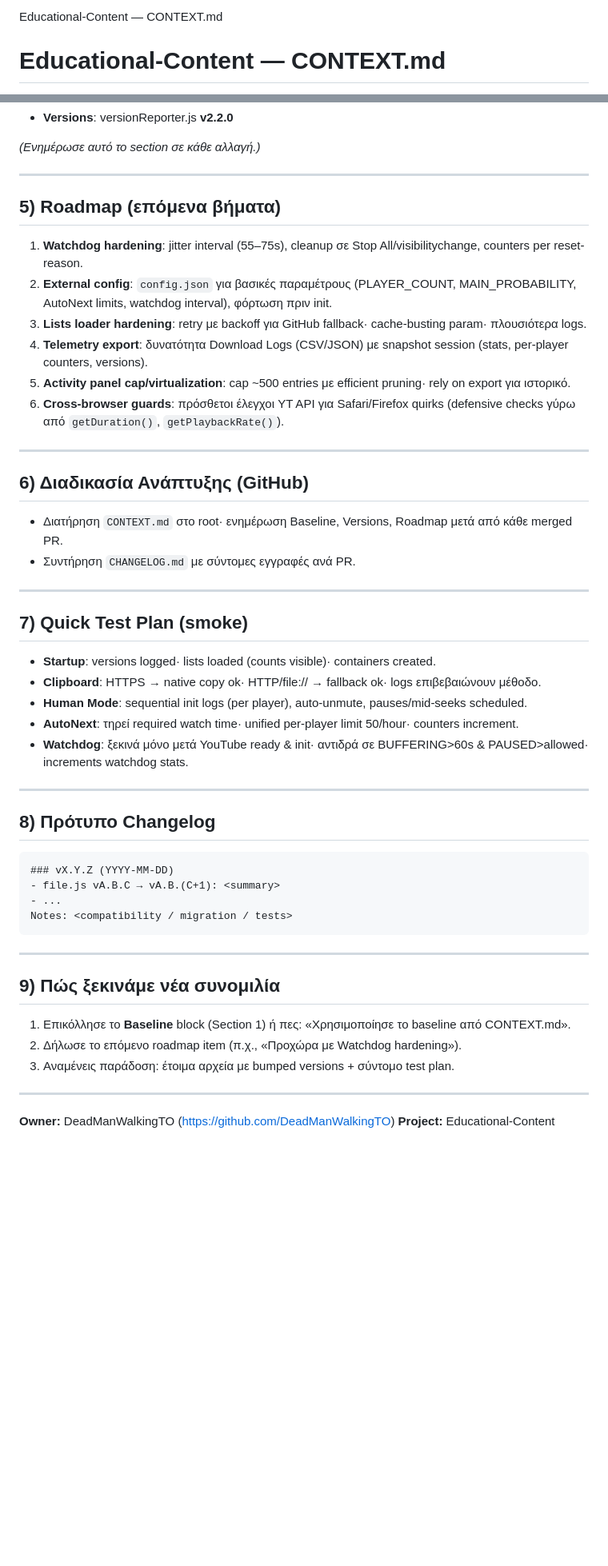
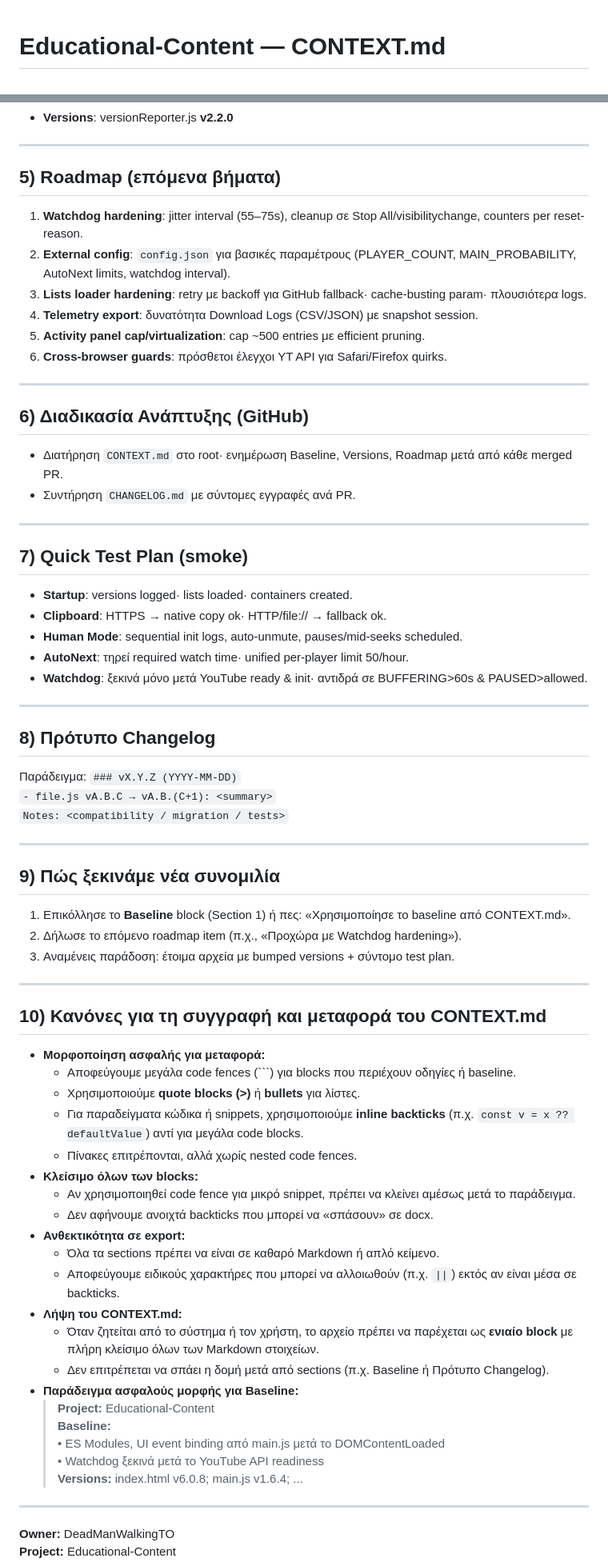
Before and after one commit to DeadManWalkingTO/Educational-Content, a Markdown page: CONTEXT.md, 2 parts joined by grey strips. Shown at 80% size. Drawn GitHub-style; blank space fills up the shorter version.

````diff
--- a/CONTEXT.md
+++ b/CONTEXT.md
@@ -1,2 +1 @@
-Educational-Content — CONTEXT.md
 # Educational-Content — CONTEXT.md
@@ -64,16 +70,14 @@ Rules: bump version per file change; keep standard header/versions; never downgr
 - **Versions**: versionReporter.js **v2.2.0**
-
-*(Ενημέρωσε αυτό το section σε κάθε αλλαγή.)*
 
 ---
 
 ## 5) Roadmap (επόμενα βήματα)
 1. **Watchdog hardening**: jitter interval (55–75s), cleanup σε Stop All/visibilitychange, counters per reset-reason.
-2. **External config**: `config.json` για βασικές παραμέτρους (PLAYER_COUNT, MAIN_PROBABILITY, AutoNext limits, watchdog interval), φόρτωση πριν init.
+2. **External config**: `config.json` για βασικές παραμέτρους (PLAYER_COUNT, MAIN_PROBABILITY, AutoNext limits, watchdog interval).
 3. **Lists loader hardening**: retry με backoff για GitHub fallback· cache-busting param· πλουσιότερα logs.
-4. **Telemetry export**: δυνατότητα Download Logs (CSV/JSON) με snapshot session (stats, per-player counters, versions).
-5. **Activity panel cap/virtualization**: cap ~500 entries με efficient pruning· rely on export για ιστορικό.
-6. **Cross-browser guards**: πρόσθετοι έλεγχοι YT API για Safari/Firefox quirks (defensive checks γύρω από `getDuration()`, `getPlaybackRate()`).
+4. **Telemetry export**: δυνατότητα Download Logs (CSV/JSON) με snapshot session.
+5. **Activity panel cap/virtualization**: cap ~500 entries με efficient pruning.
+6. **Cross-browser guards**: πρόσθετοι έλεγχοι YT API για Safari/Firefox quirks.
 
 ---
 
@@ -84,21 +88,19 @@ Rules: bump version per file change; keep standard header/versions; never downgr
 ---
 
 ## 7) Quick Test Plan (smoke)
-- **Startup**: versions logged· lists loaded (counts visible)· containers created.
-- **Clipboard**: HTTPS → native copy ok· HTTP/file:// → fallback ok· logs επιβεβαιώνουν μέθοδο.
-- **Human Mode**: sequential init logs (per player), auto-unmute, pauses/mid-seeks scheduled.
-- **AutoNext**: τηρεί required watch time· unified per-player limit 50/hour· counters increment.
-- **Watchdog**: ξεκινά μόνο μετά YouTube ready & init· αντιδρά σε BUFFERING>60s & PAUSED>allowed· increments watchdog stats.
+- **Startup**: versions logged· lists loaded· containers created.
+- **Clipboard**: HTTPS → native copy ok· HTTP/file:// → fallback ok.
+- **Human Mode**: sequential init logs, auto-unmute, pauses/mid-seeks scheduled.
+- **AutoNext**: τηρεί required watch time· unified per-player limit 50/hour.
+- **Watchdog**: ξεκινά μόνο μετά YouTube ready & init· αντιδρά σε BUFFERING>60s & PAUSED>allowed.
 
 ---
 
 ## 8) Πρότυπο Changelog
-```
-### vX.Y.Z (YYYY-MM-DD)
-- file.js vA.B.C → vA.B.(C+1): <summary>
-- ...
-Notes: <compatibility / migration / tests>
-```
+Παράδειγμα:
+`### vX.Y.Z (YYYY-MM-DD)`
+`- file.js vA.B.C → vA.B.(C+1): <summary>`
+`Notes: <compatibility / migration / tests>`
 
 ---
 
@@ -109,5 +111,29 @@ Notes: <compatibility / migration / tests>
 
 ---
 
-**Owner:** DeadManWalkingTO (https://github.com/DeadManWalkingTO)
+## 10) Κανόνες για τη συγγραφή και μεταφορά του CONTEXT.md
+- **Μορφοποίηση ασφαλής για μεταφορά:**
+  - Αποφεύγουμε μεγάλα code fences (```) για blocks που περιέχουν οδηγίες ή baseline.
+  - Χρησιμοποιούμε **quote blocks (>)** ή **bullets** για λίστες.
+  - Για παραδείγματα κώδικα ή snippets, χρησιμοποιούμε **inline backticks** (π.χ. `const v = x ?? defaultValue`) αντί για μεγάλα code blocks.
+  - Πίνακες επιτρέπονται, αλλά χωρίς nested code fences.
+- **Κλείσιμο όλων των blocks:**
+  - Αν χρησιμοποιηθεί code fence για μικρό snippet, πρέπει να κλείνει αμέσως μετά το παράδειγμα.
+  - Δεν αφήνουμε ανοιχτά backticks που μπορεί να «σπάσουν» σε docx.
+- **Ανθεκτικότητα σε export:**
+  - Όλα τα sections πρέπει να είναι σε καθαρό Markdown ή απλό κείμενο.
+  - Αποφεύγουμε ειδικούς χαρακτήρες που μπορεί να αλλοιωθούν (π.χ. `||`) εκτός αν είναι μέσα σε backticks.
+- **Λήψη του CONTEXT.md:**
+  - Όταν ζητείται από το σύστημα ή τον χρήστη, το αρχείο πρέπει να παρέχεται ως **ενιαίο block** με πλήρη κλείσιμο όλων των Markdown στοιχείων.
+  - Δεν επιτρέπεται να σπάει η δομή μετά από sections (π.χ. Baseline ή Πρότυπο Changelog).
+- **Παράδειγμα ασφαλούς μορφής για Baseline:**
+  > **Project:** Educational-Content
+  > **Baseline:**
+  > • ES Modules, UI event binding από main.js μετά το DOMContentLoaded
+  > • Watchdog ξεκινά μετά το YouTube API readiness
+  > **Versions:** index.html v6.0.8; main.js v1.6.4; ...
+
+---
+
+**Owner:** DeadManWalkingTO
 **Project:** Educational-Content
````
Also changed, not shown: other parts of CONTEXT.md (+38 -31 lines).
